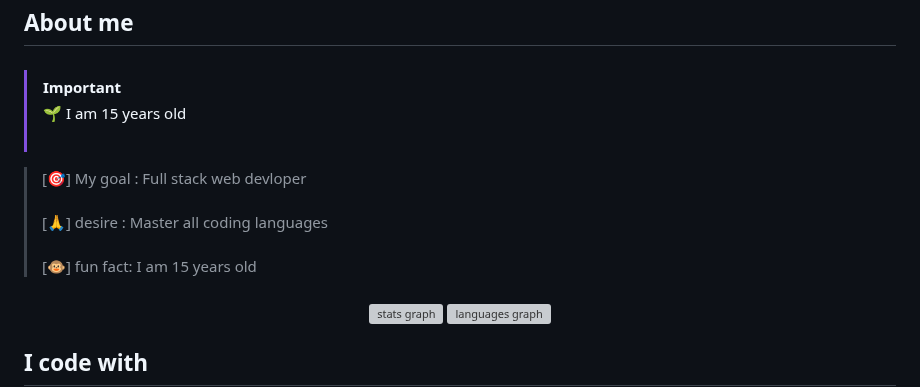
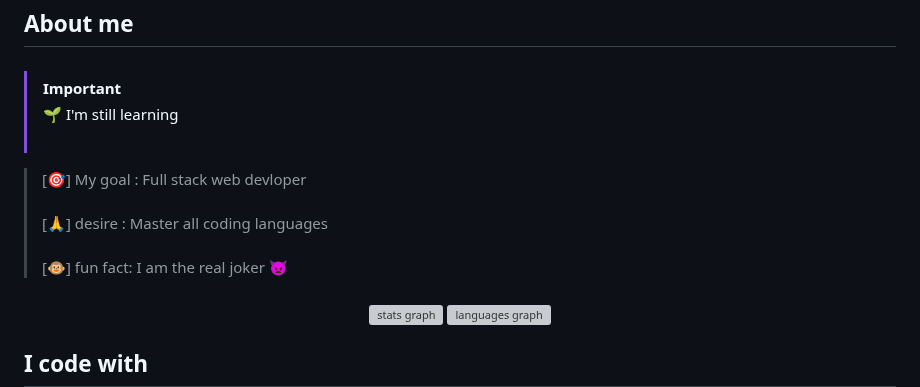
Before and after one commit to ClavierIn/ClavierIN, a Markdown page: README.md, the part around the change. Drawn GitHub-style; grey boxes are pictures that could not be loaded.

```diff
--- a/README.md
+++ b/README.md
@@ -12,12 +12,12 @@
 
 ###
 > [!IMPORTANT]
-> 🌱 I am 15 years old
+> 🌱 I'm still learning
 > <br><br>
 
 > [🎯] My goal : Full stack web devloper<br><br>
 > [🙏] desire  : Master all coding languages<br><br>
-> [🐵] fun fact: I am 15 years old<br>
+> [🐵] fun fact: I am the real joker 👿<br>
 
 ###
 
```
